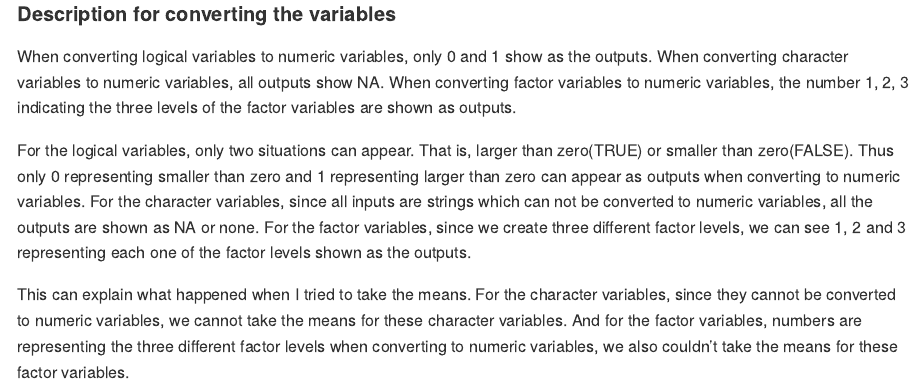
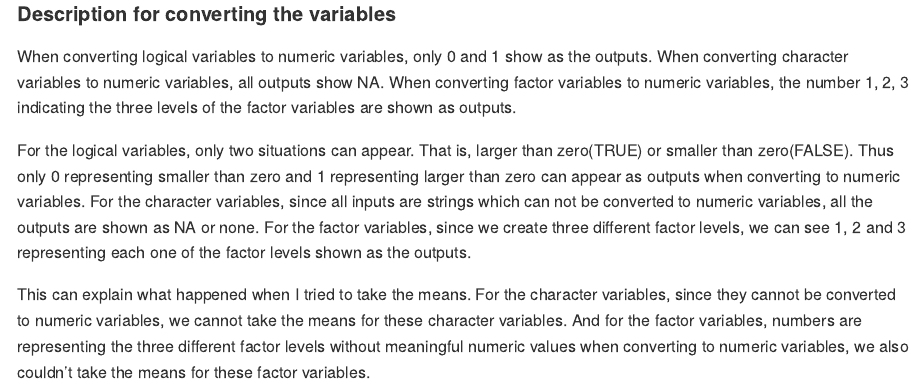
Before and after one commit to xw2962/p8105_hw1_xw2962, an R Markdown document (p8105_hw1_xw2962.Rmd): the page in a window 1100 px wide, from 3060 px down. The pictures show the output file p8105_hw1_xw2962.md that the author committed with the source, drawn offline in the style of GitHub; long lines of code are wrapped.

Commit message:
revisions 2

```diff
--- a/p8105_hw1_xw2962.Rmd
+++ b/p8105_hw1_xw2962.Rmd
@@ -70,4 +70,4 @@ When converting logical variables to numeric variables, only 0 and 1 show as the
 
 For the logical variables, only two situations can appear. That is, larger than zero(TRUE) or smaller than zero(FALSE). Thus only 0 representing smaller than zero and 1 representing larger than zero can appear as outputs when converting to numeric variables. For the character variables, since all inputs are strings which can not be converted to numeric variables, all the outputs are shown as NA or none. For the factor variables, since we create three different factor levels, we can see 1, 2 and 3 representing each one of the factor levels shown as the outputs.
 
-This can explain what happened when I tried to take the means. For the character variables, since they cannot be converted to numeric variables, we cannot take the means for these character variables. And for the factor variables, numbers are representing the three different factor levels when converting to numeric variables, we also couldn't take the means for these factor variables.
+This can explain what happened when I tried to take the means. For the character variables, since they cannot be converted to numeric variables, we cannot take the means for these character variables. And for the factor variables, numbers are representing the three different factor levels without meaningful numeric values when converting to numeric variables, we also couldn't take the means for these factor variables.
```
Also changed, not shown: p8105_hw1_xw2962.md, scatter_plot_hw1_q1.pdf.
